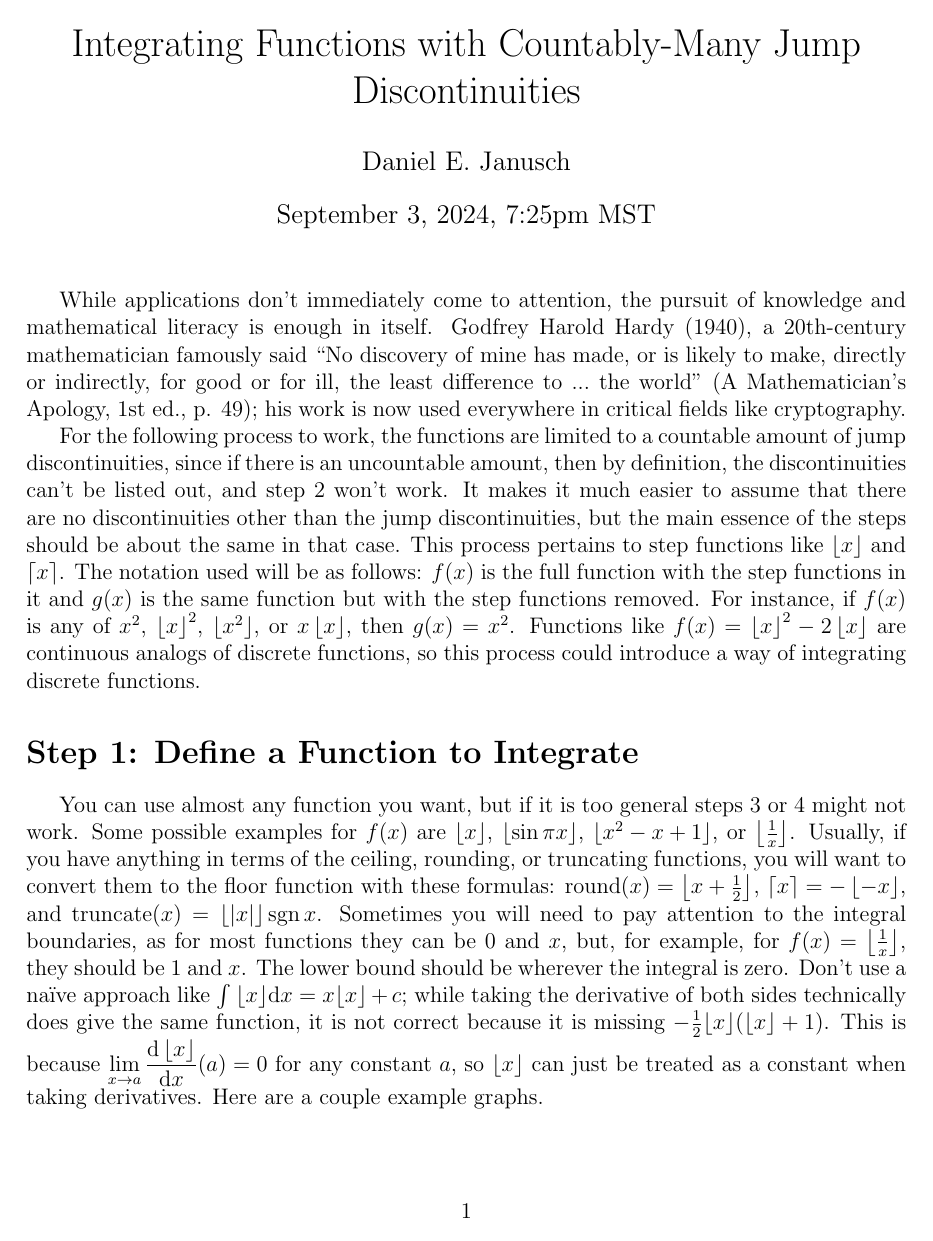
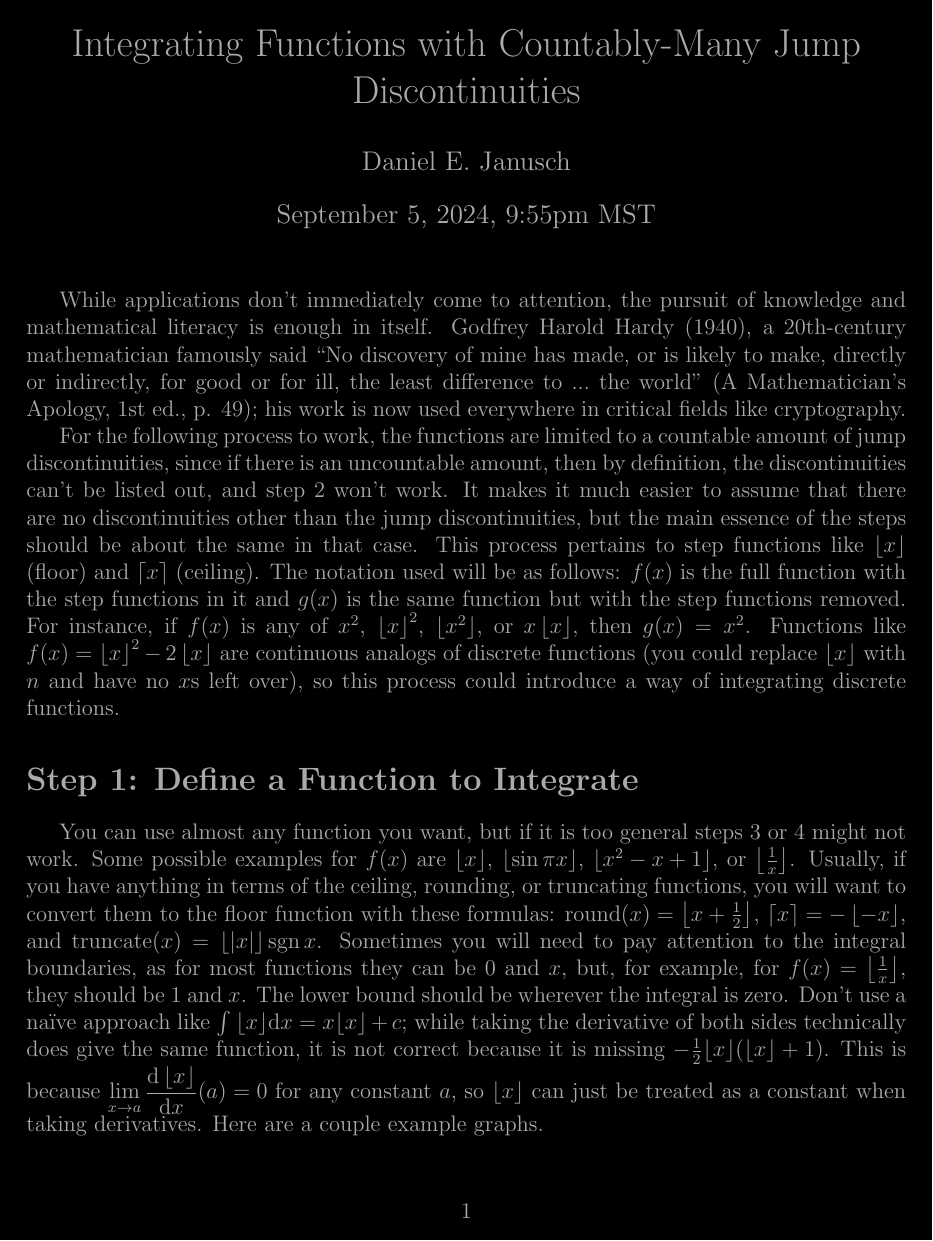
Before and after one commit to drizzt536/files, a LaTeX document (TeX/process/process.tex): page 1 of 5. Compiled offline with pdfLaTeX.

Commit message:
update process.tex
I don't remember these changes, but whatever.

```diff
--- a/TeX/process/process.tex
+++ b/TeX/process/process.tex
@@ -10,24 +10,24 @@
 \usepackage{amssymb, latexsym, amsmath, pgfplots, xcolor, etoolbox, hyperref, xurl}
 \usepackage[margin=1in]{geometry}
 
-\newcommand{\floor}[1]{\left\lfloor #1 \right\rfloor}
-\newcommand{\ceil}[1]{ \left\lceil  #1 \right\rceil}
-\newcommand{\round}[1]{\left\lfloor #1 \right\rceil}
-\newcommand{\trunc}[1]{\left\lceil  #1 \right\rfloor}
-\newcommand{\pgrp}[1]{\left( #1 \right)}   % paren group
-\newcommand{\bgrp}[1]{\left[ #1 \right]}   % bracket group
-\newcommand{\cgrp}[1]{\left\{ #1 \right\}} % curly (bracket) group.
-\newcommand{\abs}[1]{\left| #1 \right|}
-\newcommand{\sgn}{\mathrm{sgn}\,}
-\newcommand{\sgnf}[1]{\mathrm{sgn}\!\pgrp{#1}}
-\newcommand{\dx}{\df x}
-\newcommand{\dt}{\df t}
-\newcommand{\df}[1]{\mathrm{d} #1}
-\newcommand{\dstyle}{\displaystyle}
+\newcommand \floor [1]{\left\lfloor #1 \right\rfloor}
+\newcommand \ceil [1]{ \left\lceil  #1 \right\rceil}
+\newcommand \round [1]{\left\lfloor #1 \right\rceil}
+\newcommand \trunc [1]{\left\lceil  #1 \right\rfloor}
+\newcommand \pgrp [1]{\left( #1 \right)}   % paren group
+\newcommand \bgrp [1]{\left[ #1 \right]}   % bracket group
+\newcommand \cgrp [1]{\left\{ #1 \right\}} % curly (bracket) group.
+\newcommand \abs [1]{\left| #1 \right|}
+\newcommand \sgn {\mathrm{sgn}\,}
+\newcommand \sgnf [1]{\mathrm{sgn}\!\pgrp{#1}}
+\newcommand \dx {\df x}
+\newcommand \dt {\df t}
+\newcommand \df [1]{\mathrm d #1}
+\newcommand \dstyle {\displaystyle}
 
 
 \newbool{darkMode}
-\boolfalse{darkMode}
+\booltrue{darkMode}
 
 
 \definecolor{lightgray}{RGB}{170, 170, 170}
@@ -86,7 +86,7 @@
 
 \title{Integrating Functions with Countably-Many Jump Discontinuities}
 \author{Daniel E. Janusch}
-\date{September 3, 2024, 7:25pm MST}
+\date{September 5, 2024, 9:55pm MST}
 \maketitle
 
 	\indent While applications don't immediately come to attention, the pursuit of knowledge and
@@ -101,12 +101,12 @@
 	discontinuities can't be listed out, and step~2 won't work. It makes it much easier to assume
 	that there are no discontinuities other than the jump discontinuities, but the main essence of
 	the steps should be about the same in that case. This process pertains to step functions like
-	$\floor x$ and $\ceil x$. The notation used will be as follows: $f(x)$ is the full function
-	with the step functions in it and  $g(x)$ is the same function but with the step functions
-	removed. For instance, if $f(x)$ is any of $x^2$, $\floor{x}^2$, $\floor{x^2}$, or
-	$x\floor x$, then $g(x) = x^2$. Functions like $f(x) = \floor{x}^2 - 2\floor x$ are
-	continuous analogs of discrete functions, so this process could introduce a way of integrating
-	discrete functions.
+	$\floor x$ (floor) and $\ceil x$ (ceiling). The notation used will be as follows: $f(x)$ is
+	the full function with the step functions in it and  $g(x)$ is the same function but with the
+	step functions removed. For instance, if $f(x)$ is any of $x^2$, $\floor{x}^2$, $\floor{x^2}$,
+	or $x\floor x$, then $g(x) = x^2$. Functions like $f(x) = \floor{x}^2 - 2\floor x$ are
+	continuous analogs of discrete functions (you could replace $\floor x$ with $n$ and have no
+	$x$s left over), so this process could introduce a way of integrating discrete functions.
 
 \phantomsection
 \addcontentsline{toc}{section}{Step 1: Define a Function to Integrate}
```
Also changed, not shown: TeX/process/process-dark.pdf, TeX/process/process-light.pdf.
